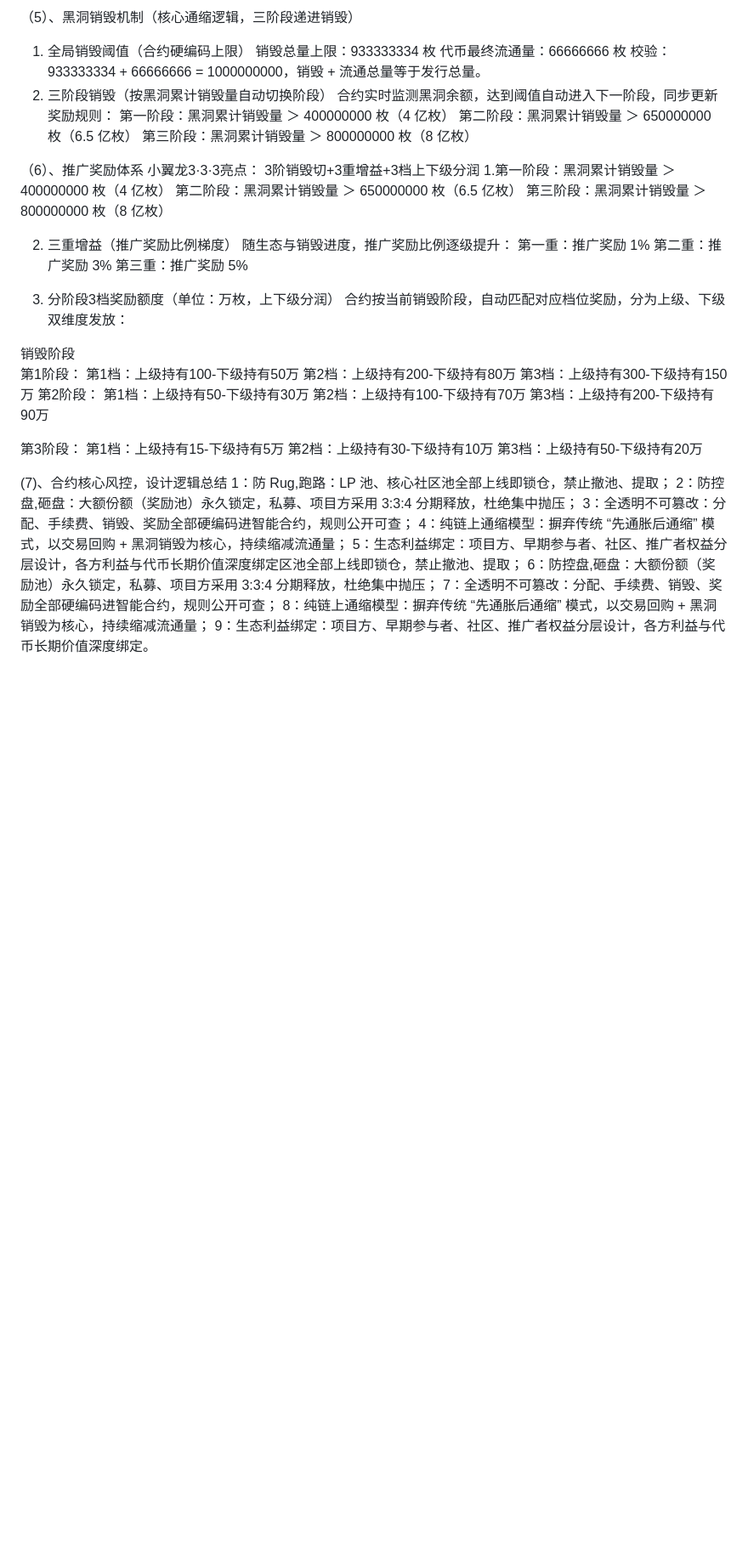
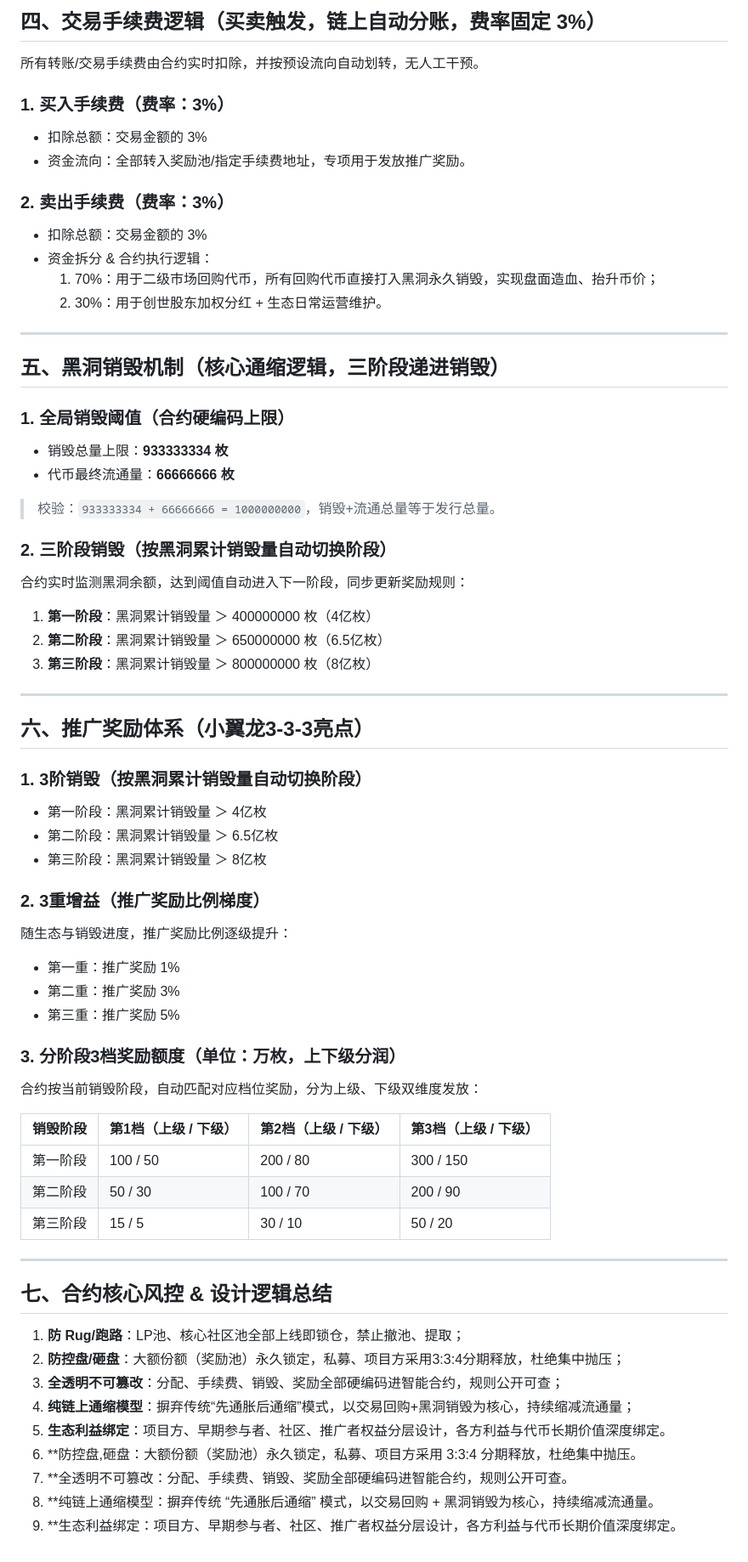
Before and after one commit to Tingwd666/twd-docs, a Markdown page: token-logic.md, the part around one of its changes. Shown at 85% size. GitHub-like rendering; blank space fills up the shorter version.

```diff
--- a/token-logic.md
+++ b/token-logic.md
@@ -42,53 +46,63 @@ TWD小翼龙·BSC 链代币
 
-（5）、黑洞销毁机制（核心通缩逻辑，三阶段递进销毁）
-1. 全局销毁阈值（合约硬编码上限）
-销毁总量上限：933333334 枚
-代币最终流通量：66666666 枚
-校验：933333334 + 66666666 = 1000000000，销毁 + 流通总量等于发行总量。
-2. 三阶段销毁（按黑洞累计销毁量自动切换阶段）
+## 四、交易手续费逻辑（买卖触发，链上自动分账，费率固定 3%）
+所有转账/交易手续费由合约实时扣除，并按预设流向自动划转，无人工干预。
+
+### 1. 买入手续费（费率：3%）
+- 扣除总额：交易金额的 3%
+- 资金流向：全部转入奖励池/指定手续费地址，专项用于发放推广奖励。
+
+### 2. 卖出手续费（费率：3%）
+- 扣除总额：交易金额的 3%
+- 资金拆分 & 合约执行逻辑：
+  1. 70%：用于二级市场回购代币，所有回购代币直接打入黑洞永久销毁，实现盘面造血、抬升币价；
+  2. 30%：用于创世股东加权分红 + 生态日常运营维护。
+
+---
+
+## 五、黑洞销毁机制（核心通缩逻辑，三阶段递进销毁）
+### 1. 全局销毁阈值（合约硬编码上限）
+- 销毁总量上限：**933333334 枚**
+- 代币最终流通量：**66666666 枚**
+> 校验：`933333334 + 66666666 = 1000000000`，销毁+流通总量等于发行总量。
+
+### 2. 三阶段销毁（按黑洞累计销毁量自动切换阶段）
 合约实时监测黑洞余额，达到阈值自动进入下一阶段，同步更新奖励规则：
-第一阶段：黑洞累计销毁量 ＞ 400000000 枚（4 亿枚）
-第二阶段：黑洞累计销毁量 ＞ 650000000 枚（6.5 亿枚）
-第三阶段：黑洞累计销毁量 ＞ 800000000 枚（8 亿枚）
+1. **第一阶段**：黑洞累计销毁量 ＞ 400000000 枚（4亿枚）
+2. **第二阶段**：黑洞累计销毁量 ＞ 650000000 枚（6.5亿枚）
+3. **第三阶段**：黑洞累计销毁量 ＞ 800000000 枚（8亿枚）
 
-（6）、推广奖励体系
-小翼龙3·3·3亮点：
-3阶销毁切+3重增益+3档上下级分润
-1.第一阶段：黑洞累计销毁量 ＞ 400000000 枚（4 亿枚）
-第二阶段：黑洞累计销毁量 ＞ 650000000 枚（6.5 亿枚）
-第三阶段：黑洞累计销毁量 ＞ 800000000 枚（8 亿枚）
+---
 
-2. 三重增益（推广奖励比例梯度）
+## 六、推广奖励体系（小翼龙3-3-3亮点）
+### 1. 3阶销毁（按黑洞累计销毁量自动切换阶段）
+- 第一阶段：黑洞累计销毁量 ＞ 4亿枚
+- 第二阶段：黑洞累计销毁量 ＞ 6.5亿枚
+- 第三阶段：黑洞累计销毁量 ＞ 8亿枚
+
+### 2. 3重增益（推广奖励比例梯度）
 随生态与销毁进度，推广奖励比例逐级提升：
-第一重：推广奖励 1%
-第二重：推广奖励 3%
-第三重：推广奖励 5%
+- 第一重：推广奖励 1%
+- 第二重：推广奖励 3%
+- 第三重：推广奖励 5%
 
-3. 分阶段3档奖励额度（单位：万枚，上下级分润）
+### 3. 分阶段3档奖励额度（单位：万枚，上下级分润）
 合约按当前销毁阶段，自动匹配对应档位奖励，分为上级、下级双维度发放：
 
-销毁阶段
-第1阶段：
-第1档：上级持有100-下级持有50万
-第2档：上级持有200-下级持有80万
-第3档：上级持有300-下级持有150万
-第2阶段：
-第1档：上级持有50-下级持有30万
-第2档：上级持有100-下级持有70万
-第3档：上级持有200-下级持有90万
+| 销毁阶段 | 第1档（上级 / 下级） | 第2档（上级 / 下级） | 第3档（上级 / 下级） |
+| -------- | -------------------- | -------------------- | -------------------- |
+| 第一阶段 | 100 / 50             | 200 / 80             | 300 / 150            |
+| 第二阶段 | 50 / 30              | 100 / 70             | 200 / 90             |
+| 第三阶段 | 15 / 5               | 30 / 10              | 50 / 20              |
 
-第3阶段：
-第1档：上级持有15-下级持有5万
-第2档：上级持有30-下级持有10万
-第3档：上级持有50-下级持有20万
+---
 
-(7)、合约核心风控，设计逻辑总结
-1：防 Rug,跑路：LP 池、核心社区池全部上线即锁仓，禁止撤池、提取；
-2：防控盘,砸盘：大额份额（奖励池）永久锁定，私募、项目方采用 3:3:4 分期释放，杜绝集中抛压；
-3：全透明不可篡改：分配、手续费、销毁、奖励全部硬编码进智能合约，规则公开可查；
-4：纯链上通缩模型：摒弃传统 “先通胀后通缩” 模式，以交易回购 + 黑洞销毁为核心，持续缩减流通量；
-5：生态利益绑定：项目方、早期参与者、社区、推广者权益分层设计，各方利益与代币长期价值深度绑定区池全部上线即锁仓，禁止撤池、提取；
-6：防控盘,砸盘：大额份额（奖励池）永久锁定，私募、项目方采用 3:3:4 分期释放，杜绝集中抛压；
-7：全透明不可篡改：分配、手续费、销毁、奖励全部硬编码进智能合约，规则公开可查；
-8：纯链上通缩模型：摒弃传统 “先通胀后通缩” 模式，以交易回购 + 黑洞销毁为核心，持续缩减流通量；
-9：生态利益绑定：项目方、早期参与者、社区、推广者权益分层设计，各方利益与代币长期价值深度绑定。
+## 七、合约核心风控 & 设计逻辑总结
+1. **防 Rug/跑路**：LP池、核心社区池全部上线即锁仓，禁止撤池、提取；
+2. **防控盘/砸盘**：大额份额（奖励池）永久锁定，私募、项目方采用3:3:4分期释放，杜绝集中抛压；
+3. **全透明不可篡改**：分配、手续费、销毁、奖励全部硬编码进智能合约，规则公开可查；
+4. **纯链上通缩模型**：摒弃传统“先通胀后通缩”模式，以交易回购+黑洞销毁为核心，持续缩减流通量；
+5. **生态利益绑定**：项目方、早期参与者、社区、推广者权益分层设计，各方利益与代币长期价值深度绑定。
+5. **防控盘,砸盘：大额份额（奖励池）永久锁定，私募、项目方采用 3:3:4 分期释放，杜绝集中抛压。
+5. **全透明不可篡改：分配、手续费、销毁、奖励全部硬编码进智能合约，规则公开可查。
+5. **纯链上通缩模型：摒弃传统 “先通胀后通缩” 模式，以交易回购 + 黑洞销毁为核心，持续缩减流通量。
+5. **生态利益绑定：项目方、早期参与者、社区、推广者权益分层设计，各方利益与代币长期价值深度绑定。
```
Also changed, not shown: other parts of token-logic.md (+39 -35 lines).
